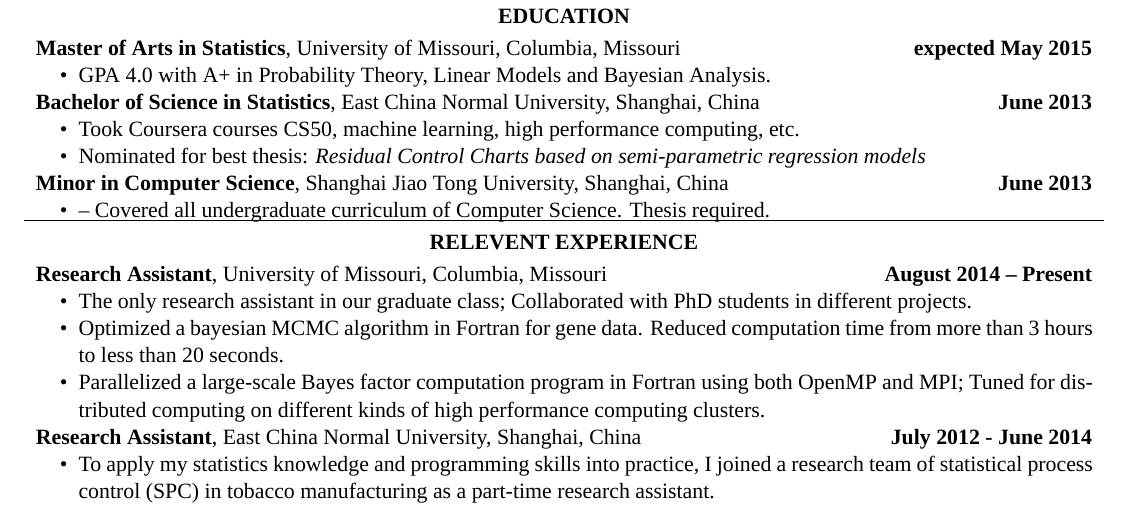
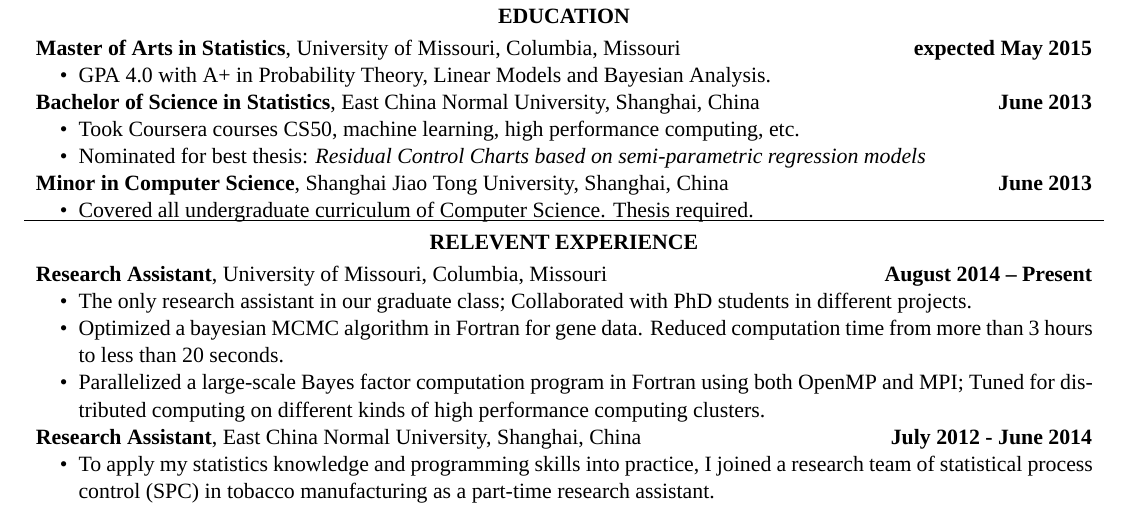
Before and after one commit to wangyuchen/resume, a LaTeX CV (resume-yuchen-wang.tex): part of page 1 of 2, cut so that both start at the same text. Compiled offline with XeLaTeX; a missing font is replaced by an installed copy or a similar font.

Commit message:
mistakes

```diff
--- a/resume-yuchen-wang.tex
+++ b/resume-yuchen-wang.tex
@@ -66,7 +66,7 @@
 	{\textbf{Minor in Computer Science}, Shanghai Jiao Tong University, Shanghai, China}
 	{\textbf{June 2013}}
 	\begin{itemize}
-		\item -- Covered all undergraduate curriculum of Computer Science. Thesis required.
+		\item Covered all undergraduate curriculum of Computer Science. Thesis required.
 	\end{itemize}
 
 	\vspace{-.3em}
```
